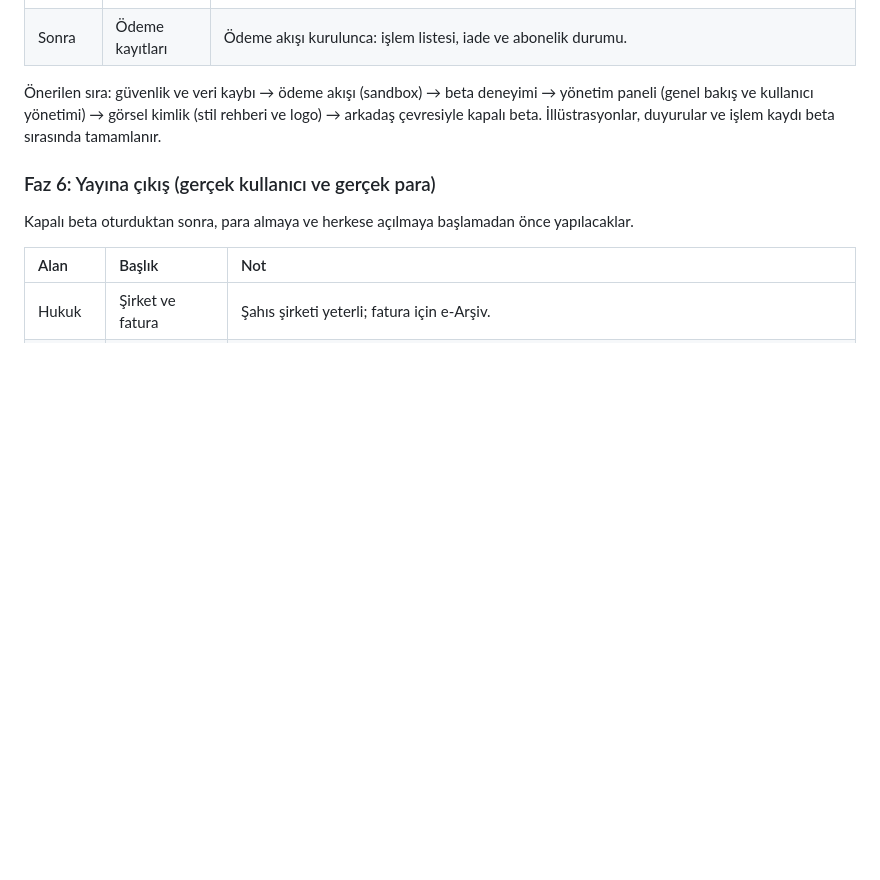
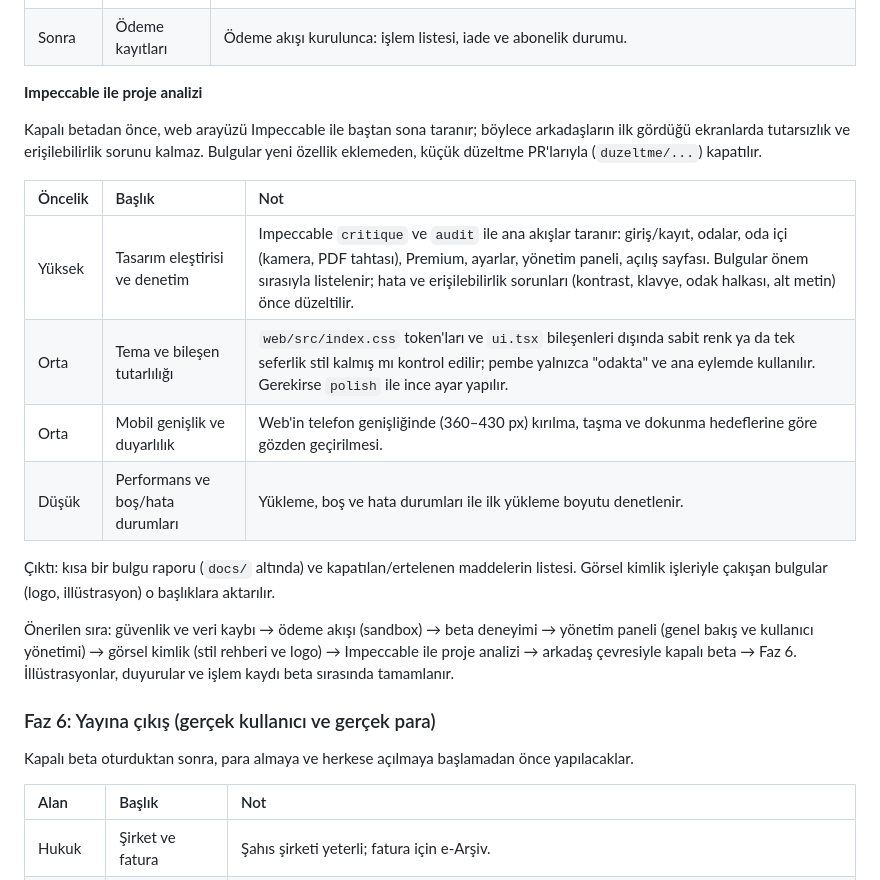
Before and after one commit to enesilbay/StudyLounge, a Markdown page: ROADMAP.md, the part around the change. GitHub-like rendering; blank space fills up the shorter version.

Commit message:
docs: roadmap'e Impeccable ile proje analizi adimi

```diff
--- a/ROADMAP.md
+++ b/ROADMAP.md
@@ -152,7 +152,20 @@ Uygulama ve açılış sayfası şu an yazı ağırlıklı. Yapay zekâyla üret
 | Orta | İşlem kaydı | Hangi yöneticinin, kime, ne zaman, ne yaptığı (susturma, yasak, rol, Premium, silme) ayrı bir tabloda tutulur ve panelde listelenir. |
 | Sonra | Ödeme kayıtları | Ödeme akışı kurulunca: işlem listesi, iade ve abonelik durumu. |
 
-Önerilen sıra: güvenlik ve veri kaybı → ödeme akışı (sandbox) → beta deneyimi → yönetim paneli (genel bakış ve kullanıcı yönetimi) → görsel kimlik (stil rehberi ve logo) → arkadaş çevresiyle kapalı beta. İllüstrasyonlar, duyurular ve işlem kaydı beta sırasında tamamlanır.
+**Impeccable ile proje analizi**
+
+Kapalı betadan önce, web arayüzü Impeccable ile baştan sona taranır; böylece arkadaşların ilk gördüğü ekranlarda tutarsızlık ve erişilebilirlik sorunu kalmaz. Bulgular yeni özellik eklemeden, küçük düzeltme PR'larıyla (`duzeltme/...`) kapatılır.
+
+| Öncelik | Başlık | Not |
+| :--- | :--- | :--- |
+| Yüksek | Tasarım eleştirisi ve denetim | Impeccable `critique` ve `audit` ile ana akışlar taranır: giriş/kayıt, odalar, oda içi (kamera, PDF tahtası), Premium, ayarlar, yönetim paneli, açılış sayfası. Bulgular önem sırasıyla listelenir; hata ve erişilebilirlik sorunları (kontrast, klavye, odak halkası, alt metin) önce düzeltilir. |
+| Orta | Tema ve bileşen tutarlılığı | `web/src/index.css` token'ları ve `ui.tsx` bileşenleri dışında sabit renk ya da tek seferlik stil kalmış mı kontrol edilir; pembe yalnızca "odakta" ve ana eylemde kullanılır. Gerekirse `polish` ile ince ayar yapılır. |
+| Orta | Mobil genişlik ve duyarlılık | Web'in telefon genişliğinde (360–430 px) kırılma, taşma ve dokunma hedeflerine göre gözden geçirilmesi. |
+| Düşük | Performans ve boş/hata durumları | Yükleme, boş ve hata durumları ile ilk yükleme boyutu denetlenir. |
+
+Çıktı: kısa bir bulgu raporu (`docs/` altında) ve kapatılan/ertelenen maddelerin listesi. Görsel kimlik işleriyle çakışan bulgular (logo, illüstrasyon) o başlıklara aktarılır.
+
+Önerilen sıra: güvenlik ve veri kaybı → ödeme akışı (sandbox) → beta deneyimi → yönetim paneli (genel bakış ve kullanıcı yönetimi) → görsel kimlik (stil rehberi ve logo) → Impeccable ile proje analizi → arkadaş çevresiyle kapalı beta → Faz 6. İllüstrasyonlar, duyurular ve işlem kaydı beta sırasında tamamlanır.
 
 ### Faz 6: Yayına çıkış (gerçek kullanıcı ve gerçek para)
 
```
